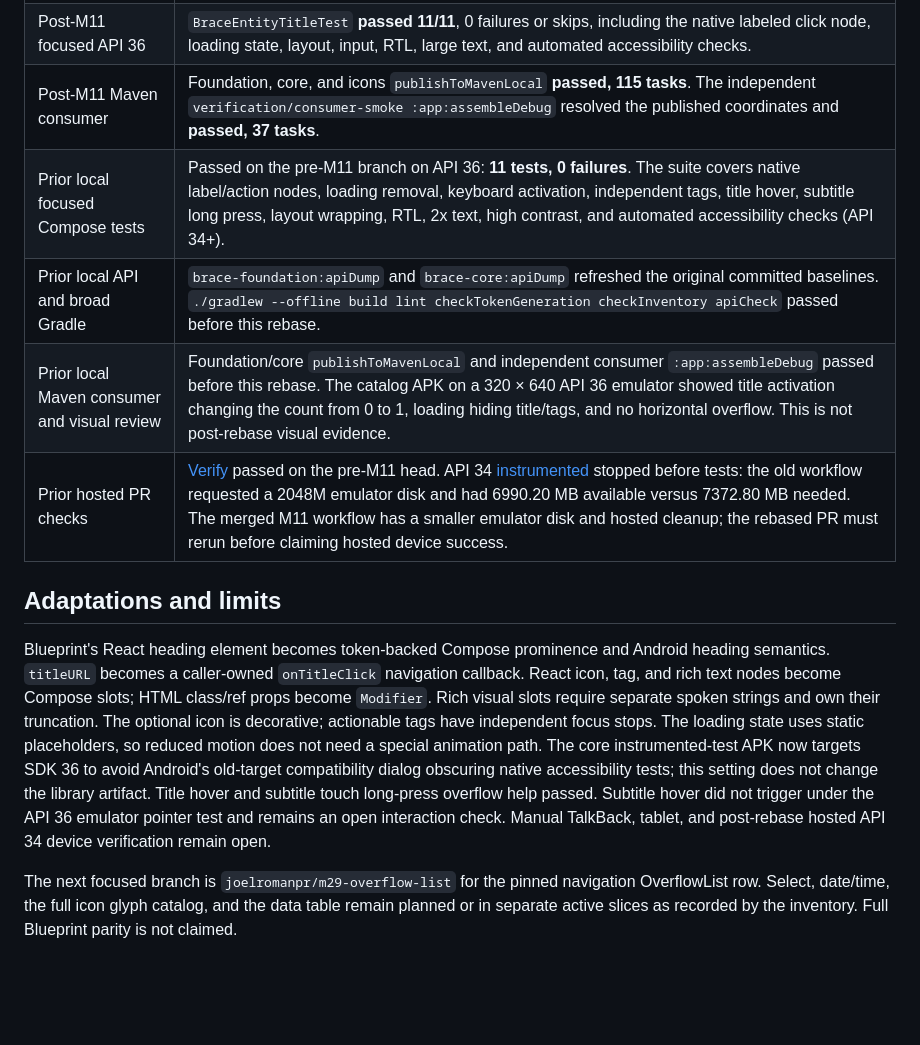
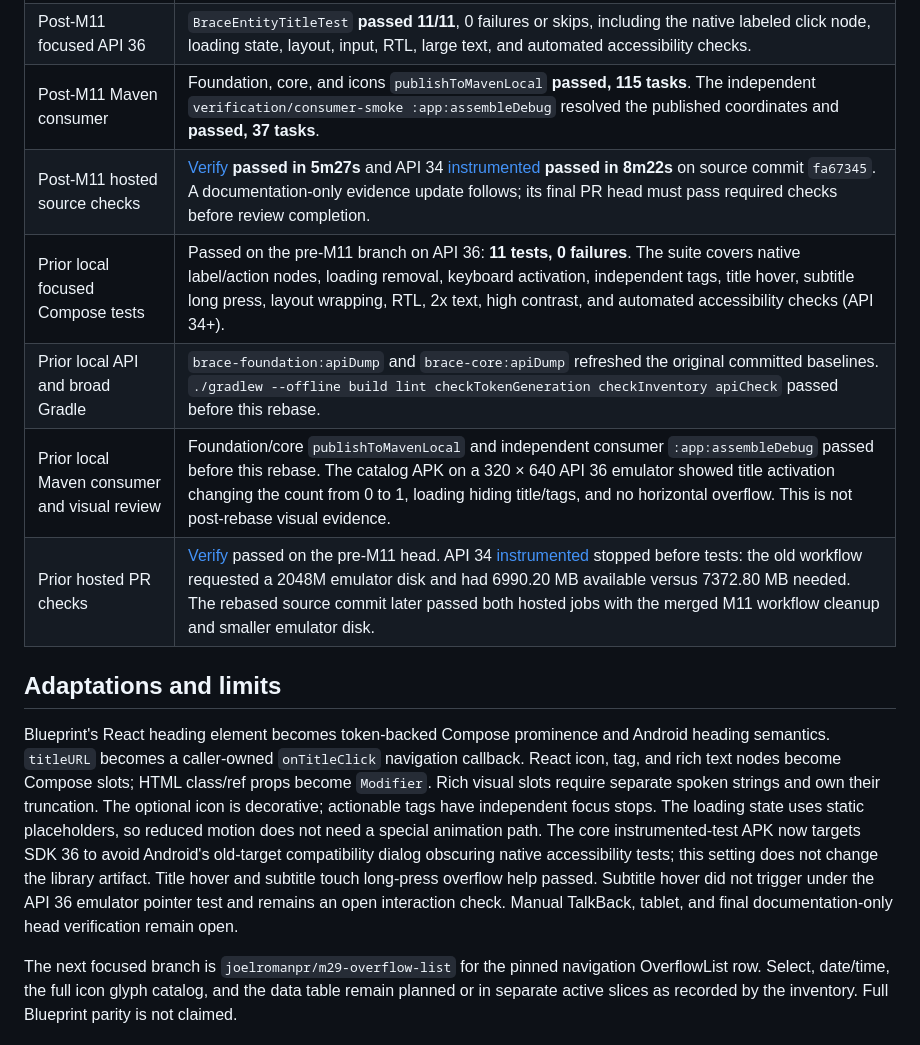
Before and after one commit to joelromanpr/brace-android, a Markdown page: docs/milestones/m28-entity-title.md, the part around the change. GitHub-like rendering; blank space fills up the shorter version.

Commit message:
docs: record M28 hosted verification

```diff
--- a/docs/milestones/m28-entity-title.md
+++ b/docs/milestones/m28-entity-title.md
@@ -18,13 +18,14 @@
 | Post-M11 broad Gradle and API check | `./gradlew --offline build lint checkTokenGeneration checkInventory apiCheck` **passed, 377 tasks**. The catalog assembled; API baselines match. |
 | Post-M11 focused API 36 | `BraceEntityTitleTest` **passed 11/11**, 0 failures or skips, including the native labeled click node, loading state, layout, input, RTL, large text, and automated accessibility checks. |
 | Post-M11 Maven consumer | Foundation, core, and icons `publishToMavenLocal` **passed, 115 tasks**. The independent `verification/consumer-smoke :app:assembleDebug` resolved the published coordinates and **passed, 37 tasks**. |
+| Post-M11 hosted source checks | [Verify](https://github.com/joelromanpr/brace-android/actions/runs/36245559729/job/108413985864) **passed in 5m27s** and API 34 [instrumented](https://github.com/joelromanpr/brace-android/actions/runs/36245559729/job/108413985942) **passed in 8m22s** on source commit `fa67345`. A documentation-only evidence update follows; its final PR head must pass required checks before review completion. |
 | Prior local focused Compose tests | Passed on the pre-M11 branch on API 36: **11 tests, 0 failures**. The suite covers native label/action nodes, loading removal, keyboard activation, independent tags, title hover, subtitle long press, layout wrapping, RTL, 2x text, high contrast, and automated accessibility checks (API 34+). |
 | Prior local API and broad Gradle | `brace-foundation:apiDump` and `brace-core:apiDump` refreshed the original committed baselines. `./gradlew --offline build lint checkTokenGeneration checkInventory apiCheck` passed before this rebase. |
 | Prior local Maven consumer and visual review | Foundation/core `publishToMavenLocal` and independent consumer `:app:assembleDebug` passed before this rebase. The catalog APK on a 320 × 640 API 36 emulator showed title activation changing the count from 0 to 1, loading hiding title/tags, and no horizontal overflow. This is not post-rebase visual evidence. |
-| Prior hosted PR checks | [Verify](https://github.com/joelromanpr/brace-android/actions/runs/36240856421/job/108400947371) passed on the pre-M11 head. API 34 [instrumented](https://github.com/joelromanpr/brace-android/actions/runs/36240856421/job/108400947542) stopped before tests: the old workflow requested a 2048M emulator disk and had 6990.20 MB available versus 7372.80 MB needed. The merged M11 workflow has a smaller emulator disk and hosted cleanup; the rebased PR must rerun before claiming hosted device success. |
+| Prior hosted PR checks | [Verify](https://github.com/joelromanpr/brace-android/actions/runs/36240856421/job/108400947371) passed on the pre-M11 head. API 34 [instrumented](https://github.com/joelromanpr/brace-android/actions/runs/36240856421/job/108400947542) stopped before tests: the old workflow requested a 2048M emulator disk and had 6990.20 MB available versus 7372.80 MB needed. The rebased source commit later passed both hosted jobs with the merged M11 workflow cleanup and smaller emulator disk. |
 
 ## Adaptations and limits
 
-Blueprint's React heading element becomes token-backed Compose prominence and Android heading semantics. `titleURL` becomes a caller-owned `onTitleClick` navigation callback. React icon, tag, and rich text nodes become Compose slots; HTML class/ref props become `Modifier`. Rich visual slots require separate spoken strings and own their truncation. The optional icon is decorative; actionable tags have independent focus stops. The loading state uses static placeholders, so reduced motion does not need a special animation path. The core instrumented-test APK now targets SDK 36 to avoid Android's old-target compatibility dialog obscuring native accessibility tests; this setting does not change the library artifact. Title hover and subtitle touch long-press overflow help passed. Subtitle hover did not trigger under the API 36 emulator pointer test and remains an open interaction check. Manual TalkBack, tablet, and post-rebase hosted API 34 device verification remain open.
+Blueprint's React heading element becomes token-backed Compose prominence and Android heading semantics. `titleURL` becomes a caller-owned `onTitleClick` navigation callback. React icon, tag, and rich text nodes become Compose slots; HTML class/ref props become `Modifier`. Rich visual slots require separate spoken strings and own their truncation. The optional icon is decorative; actionable tags have independent focus stops. The loading state uses static placeholders, so reduced motion does not need a special animation path. The core instrumented-test APK now targets SDK 36 to avoid Android's old-target compatibility dialog obscuring native accessibility tests; this setting does not change the library artifact. Title hover and subtitle touch long-press overflow help passed. Subtitle hover did not trigger under the API 36 emulator pointer test and remains an open interaction check. Manual TalkBack, tablet, and final documentation-only head verification remain open.
 
 The next focused branch is `joelromanpr/m29-overflow-list` for the pinned navigation OverflowList row. Select, date/time, the full icon glyph catalog, and the data table remain planned or in separate active slices as recorded by the inventory. Full Blueprint parity is not claimed.
```
Also changed, not shown: docs/entity-title.md (+2 -2 lines).
